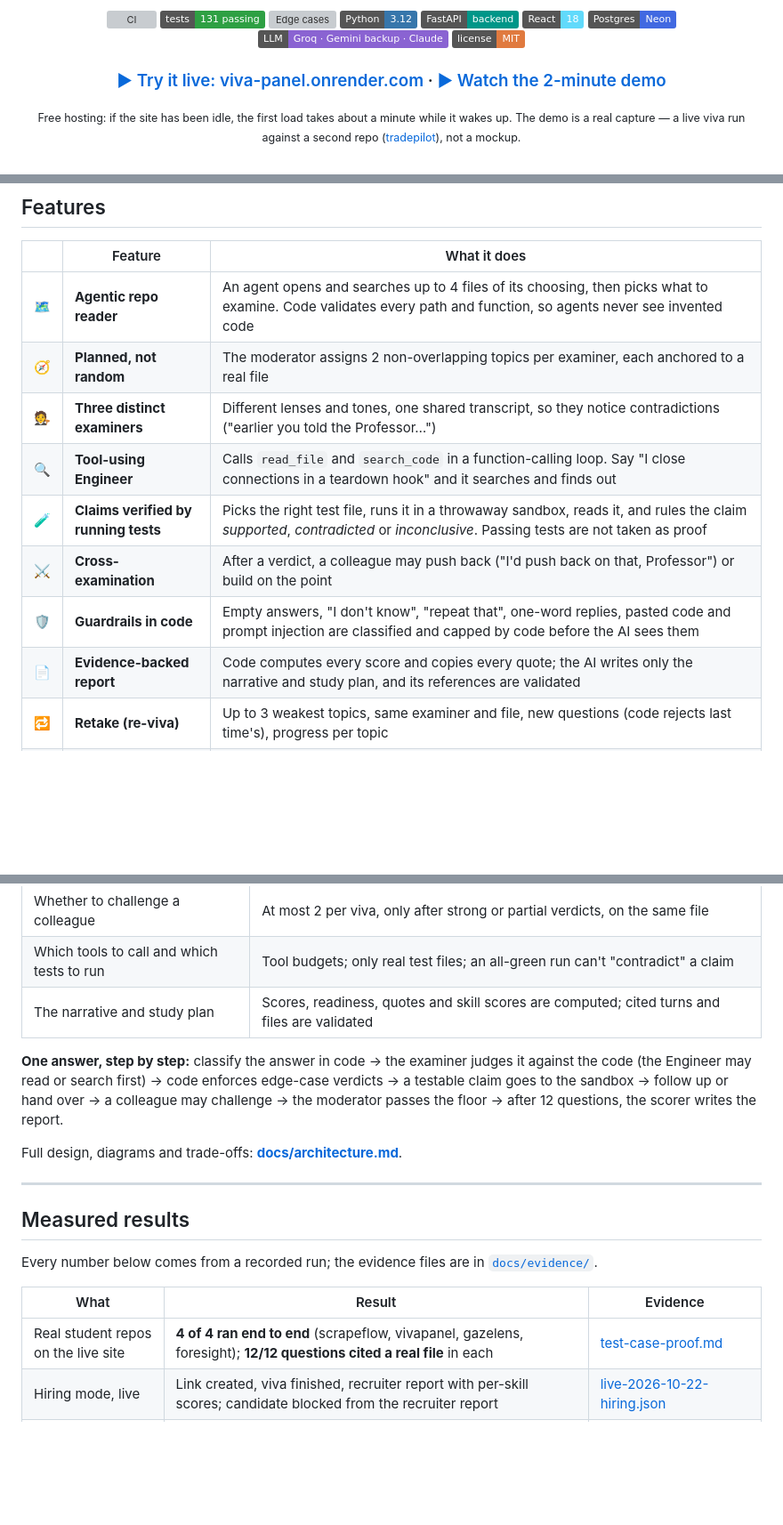
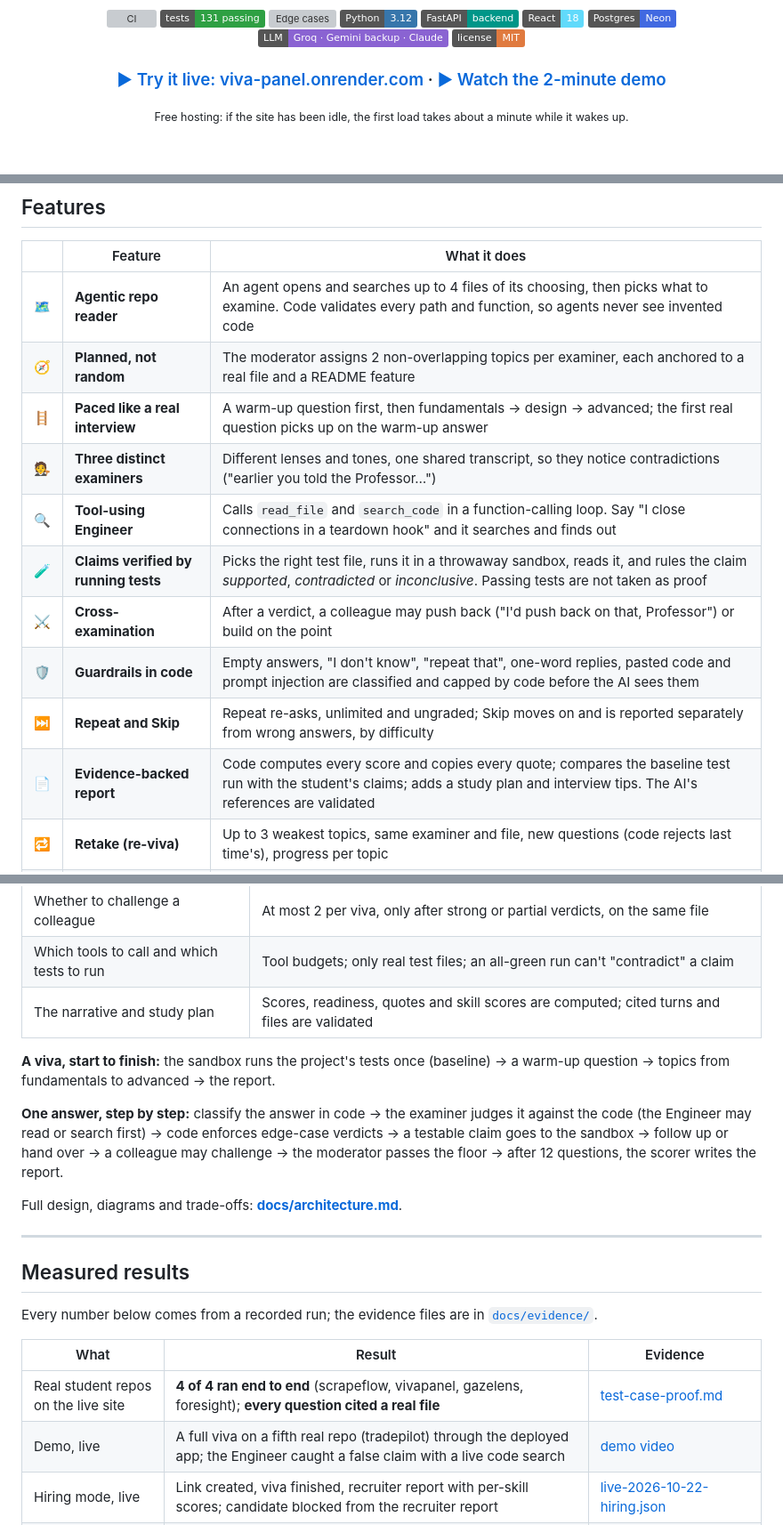
Before and after one commit to goyalnishtha841/vivapanel, a Markdown page: README.md, 3 parts joined by grey strips. Shown at 89% size. Drawn GitHub-style; badges without logos; blank space fills up the shorter version; grey boxes are pictures that could not be loaded.

```diff
--- a/README.md
+++ b/README.md
@@ -22,7 +22,5 @@ report with a study plan.
 
-<sub>Free hosting: if the site has been idle, the first load takes about a minute while it wakes up.
-The demo is a real capture — a live viva run against a second repo
-(<a href="https://github.com/goyalnishtha841/tradepilot">tradepilot</a>), not a mockup.</sub>
+<sub>Free hosting: if the site has been idle, the first load takes about a minute while it wakes up.</sub>
 
 <br />
 
@@ -127,13 +133,15 @@ shows in answers. We automate the questioning, not the suspicion.
 | | Feature | What it does |
 |---|---|---|
 | 🗺️ | **Agentic repo reader** | An agent opens and searches up to 4 files of its choosing, then picks what to examine. Code validates every path and function, so agents never see invented code |
-| 🧭 | **Planned, not random** | The moderator assigns 2 non-overlapping topics per examiner, each anchored to a real file |
+| 🧭 | **Planned, not random** | The moderator assigns 2 non-overlapping topics per examiner, each anchored to a real file and a README feature |
+| 🪜 | **Paced like a real interview** | A warm-up question first, then fundamentals → design → advanced; the first real question picks up on the warm-up answer |
 | 🧑‍⚖️ | **Three distinct examiners** | Different lenses and tones, one shared transcript, so they notice contradictions ("earlier you told the Professor…") |
 | 🔍 | **Tool-using Engineer** | Calls `read_file` and `search_code` in a function-calling loop. Say "I close connections in a teardown hook" and it searches and finds out |
 | 🧪 | **Claims verified by running tests** | Picks the right test file, runs it in a throwaway sandbox, reads it, and rules the claim *supported*, *contradicted* or *inconclusive*. Passing tests are not taken as proof |
 | ⚔️ | **Cross-examination** | After a verdict, a colleague may push back ("I'd push back on that, Professor") or build on the point |
 | 🛡️ | **Guardrails in code** | Empty answers, "I don't know", "repeat that", one-word replies, pasted code and prompt injection are classified and capped by code before the AI sees them |
-| 📄 | **Evidence-backed report** | Code computes every score and copies every quote; the AI writes only the narrative and study plan, and its references are validated |
+| ⏭️ | **Repeat and Skip** | Repeat re-asks, unlimited and ungraded; Skip moves on and is reported separately from wrong answers, by difficulty |
+| 📄 | **Evidence-backed report** | Code computes every score and copies every quote; compares the baseline test run with the student's claims; adds a study plan and interview tips. The AI's references are validated |
 | 🔁 | **Retake (re-viva)** | Up to 3 weakest topics, same examiner and file, new questions (code rejects last time's), progress per topic |
 | 👥 | **Team-project mode** | A file is yours if you made at least half its commits; at least half the topics land on your files; the report marks "your code" vs "teammate's code" |
 | 🤝 | **Hiring mode** | Role-weighted questions, a consent screen, per-skill scores computed by code, flags with quotes, answer timing and pastes shown as context, full transcript. Single-use links; the recruiter key is stored only as a hash |
@@ -258,6 +271,9 @@ flowchart LR
 | Which tools to call and which tests to run | Tool budgets; only real test files; an all-green run can't "contradict" a claim |
 | The narrative and study plan | Scores, readiness, quotes and skill scores are computed; cited turns and files are validated |
 
+**A viva, start to finish:** the sandbox runs the project's tests once (baseline) → a warm-up question → topics from
+fundamentals to advanced → the report.
+
 **One answer, step by step:** classify the answer in code → the examiner judges it against the code (the Engineer may
 read or search first) → code enforces edge-case verdicts → a testable claim goes to the sandbox → follow up or hand
 over → a colleague may challenge → the moderator passes the floor → after 12 questions, the scorer writes the report.
@@ -272,7 +288,8 @@ Every number below comes from a recorded run; the evidence files are in [`docs/e
 
 | What | Result | Evidence |
 |---|---|---|
-| Real student repos on the live site | **4 of 4 ran end to end** (scrapeflow, vivapanel, gazelens, foresight); **12/12 questions cited a real file** in each | [test-case-proof.md](docs/test-case-proof.md) |
+| Real student repos on the live site | **4 of 4 ran end to end** (scrapeflow, vivapanel, gazelens, foresight); **every question cited a real file** | [test-case-proof.md](docs/test-case-proof.md) |
+| Demo, live | A full viva on a fifth real repo (tradepilot) through the deployed app; the Engineer caught a false claim with a live code search | [demo video](https://github.com/goyalnishtha841/vivapanel/blob/main/demo-video/out/demo.mp4) |
 | Hiring mode, live | Link created, viva finished, recruiter report with per-skill scores; candidate blocked from the recruiter report | [live-2026-10-22-hiring.json](docs/evidence/live-2026-10-22-hiring.json) |
 | Edge-case handling, live | **7 / 7** (repeat, "idk", one word, empty, injection, off-topic, pasted code) | [day4-eval.md](docs/evidence/day4-eval.md) |
 | Question quality, live | Avg 20 words, max 35, 0% multi-part, 0 invalid file references | [token-optimisation.md](docs/evidence/token-optimisation.md) |
```
Also changed, not shown: other parts of README.md (+34 -20 lines).
